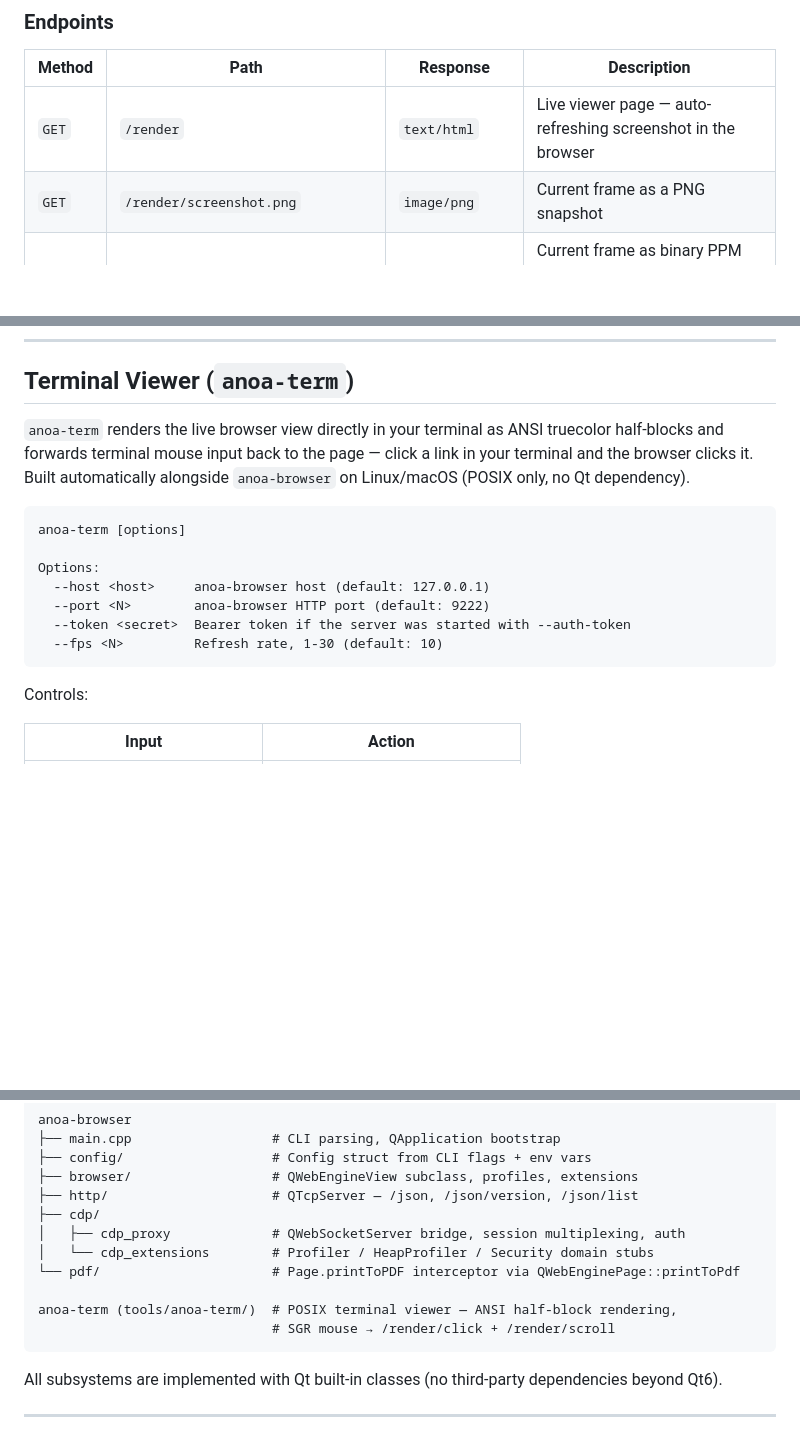
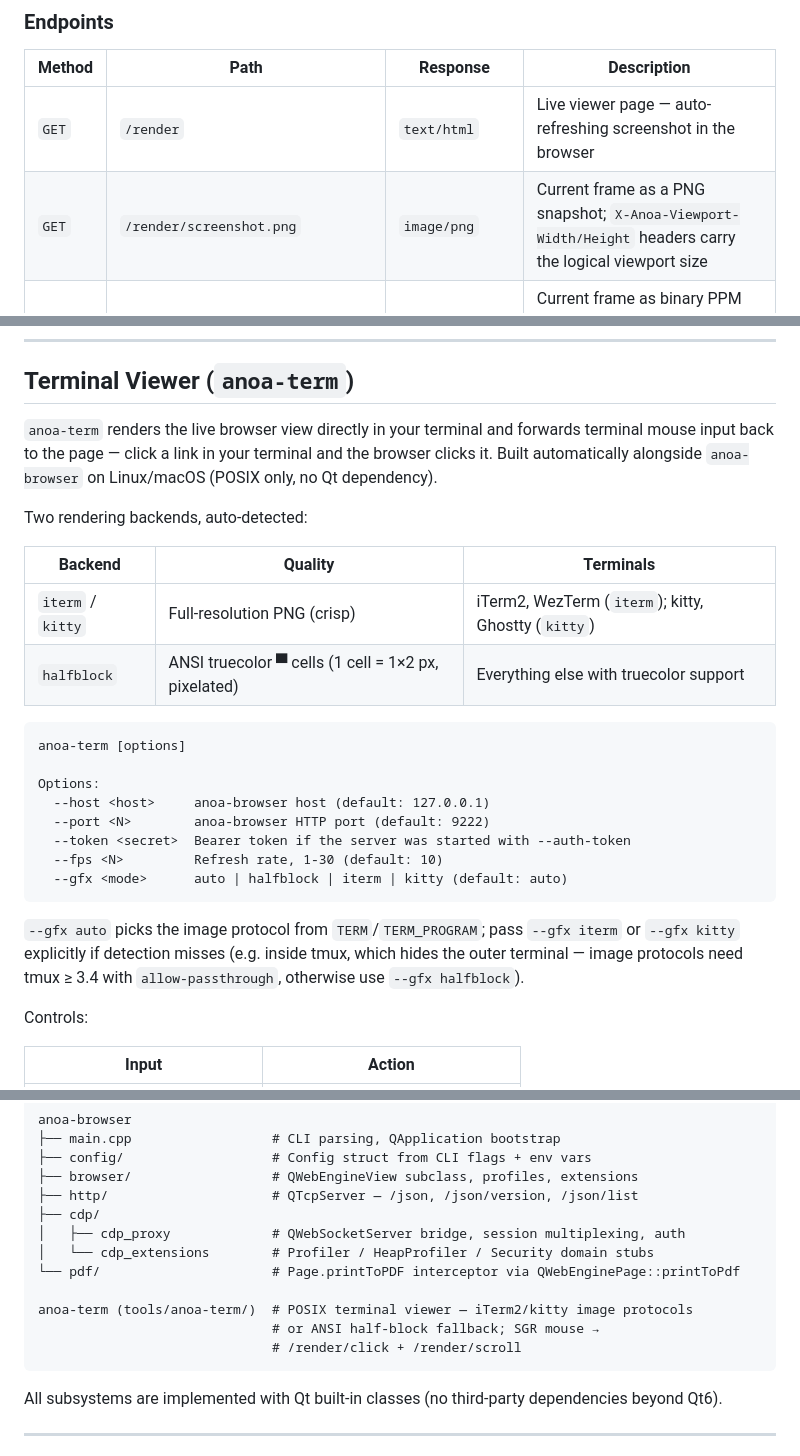
Before and after one commit to anak10thn/anoa-browser, a Markdown page: README.md, 3 parts joined by grey strips. Rendered like a GitHub page; blank space fills up the shorter version.

Commit message:
docs(readme): document anoa-term graphics modes and --gfx flag

````diff
--- a/README.md
+++ b/README.md
@@ -169,7 +169,7 @@ All endpoints share the same `--auth-token` auth as the CDP endpoints: pass the
 | Method | Path | Response | Description |
 |---|---|---|---|
 | `GET` | `/render` | `text/html` | Live viewer page — auto-refreshing screenshot in the browser |
-| `GET` | `/render/screenshot.png` | `image/png` | Current frame as a PNG snapshot |
+| `GET` | `/render/screenshot.png` | `image/png` | Current frame as a PNG snapshot; `X-Anoa-Viewport-Width/Height` headers carry the logical viewport size |
 | `GET` | `/render/screenshot.ppm?w=<px>&h=<px>` | `image/x-portable-pixmap` | Current frame as binary PPM (P6), scaled server-side (aspect ratio kept); `X-Anoa-Viewport-Width/Height` headers carry the logical viewport size for coordinate mapping |
 | `GET` | `/render/html` | `text/html` | Rendered DOM source (`page()->toHtml()`) |
 | `POST` | `/render/navigate?url=<url>` | `text/plain` | Load a URL into the embedded browser |
@@ -211,7 +211,14 @@ curl -X POST "http://localhost:9222/render/scroll?dy=-120&token=mysecret"
 
 ## Terminal Viewer (`anoa-term`)
 
-`anoa-term` renders the live browser view directly in your terminal as ANSI truecolor half-blocks and forwards terminal mouse input back to the page — click a link in your terminal and the browser clicks it. Built automatically alongside `anoa-browser` on Linux/macOS (POSIX only, no Qt dependency).
+`anoa-term` renders the live browser view directly in your terminal and forwards terminal mouse input back to the page — click a link in your terminal and the browser clicks it. Built automatically alongside `anoa-browser` on Linux/macOS (POSIX only, no Qt dependency).
+
+Two rendering backends, auto-detected:
+
+| Backend | Quality | Terminals |
+|---|---|---|
+| `iterm` / `kitty` | Full-resolution PNG (crisp) | iTerm2, WezTerm (`iterm`); kitty, Ghostty (`kitty`) |
+| `halfblock` | ANSI truecolor ▀ cells (1 cell = 1×2 px, pixelated) | Everything else with truecolor support |
 
 ```
 anoa-term [options]
@@ -221,7 +228,10 @@ Options:
   --port <N>        anoa-browser HTTP port (default: 9222)
   --token <secret>  Bearer token if the server was started with --auth-token
   --fps <N>         Refresh rate, 1-30 (default: 10)
+  --gfx <mode>      auto | halfblock | iterm | kitty (default: auto)
 ```
+
+`--gfx auto` picks the image protocol from `TERM`/`TERM_PROGRAM`; pass `--gfx iterm` or `--gfx kitty` explicitly if detection misses (e.g. inside tmux, which hides the outer terminal — image protocols need tmux ≥ 3.4 with `allow-passthrough`, otherwise use `--gfx halfblock`).
 
 Controls:
 
@@ -305,8 +315,9 @@ anoa-browser
 │   └── cdp_extensions        # Profiler / HeapProfiler / Security domain stubs
 └── pdf/                      # Page.printToPDF interceptor via QWebEnginePage::printToPdf
 
-anoa-term (tools/anoa-term/)  # POSIX terminal viewer — ANSI half-block rendering,
-                              # SGR mouse → /render/click + /render/scroll
+anoa-term (tools/anoa-term/)  # POSIX terminal viewer — iTerm2/kitty image protocols
+                              # or ANSI half-block fallback; SGR mouse →
+                              # /render/click + /render/scroll
 ```
 
 All subsystems are implemented with Qt built-in classes (no third-party dependencies beyond Qt6).
````
Also changed, not shown: other parts of README.md (+1 -1 lines).
